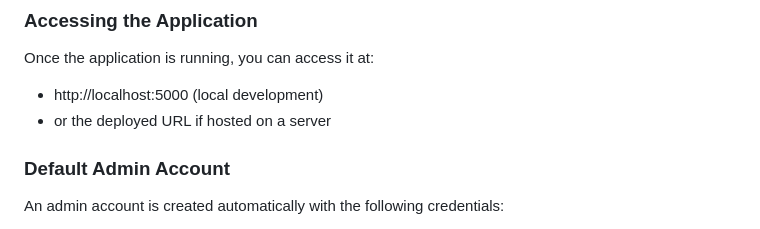
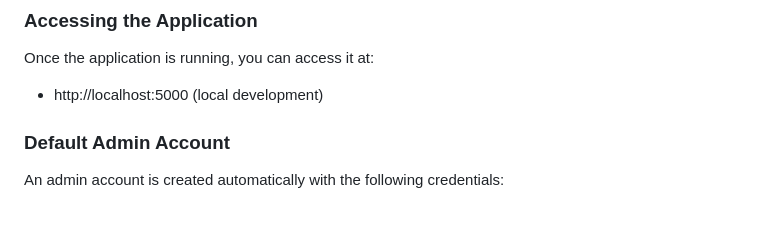
Before and after one commit to lawizze/EcommerceEssentials, a Markdown page: README.md, the part around the change. Drawn GitHub-style.

```diff
--- a/README.md
+++ b/README.md
@@ -69,7 +69,7 @@ A full-featured e-commerce platform built with Flask and SQLite, featuring role-
 
 Once the application is running, you can access it at:
 - http://localhost:5000 (local development)
-- or the deployed URL if hosted on a server
+
 
 ### Default Admin Account
 
```
